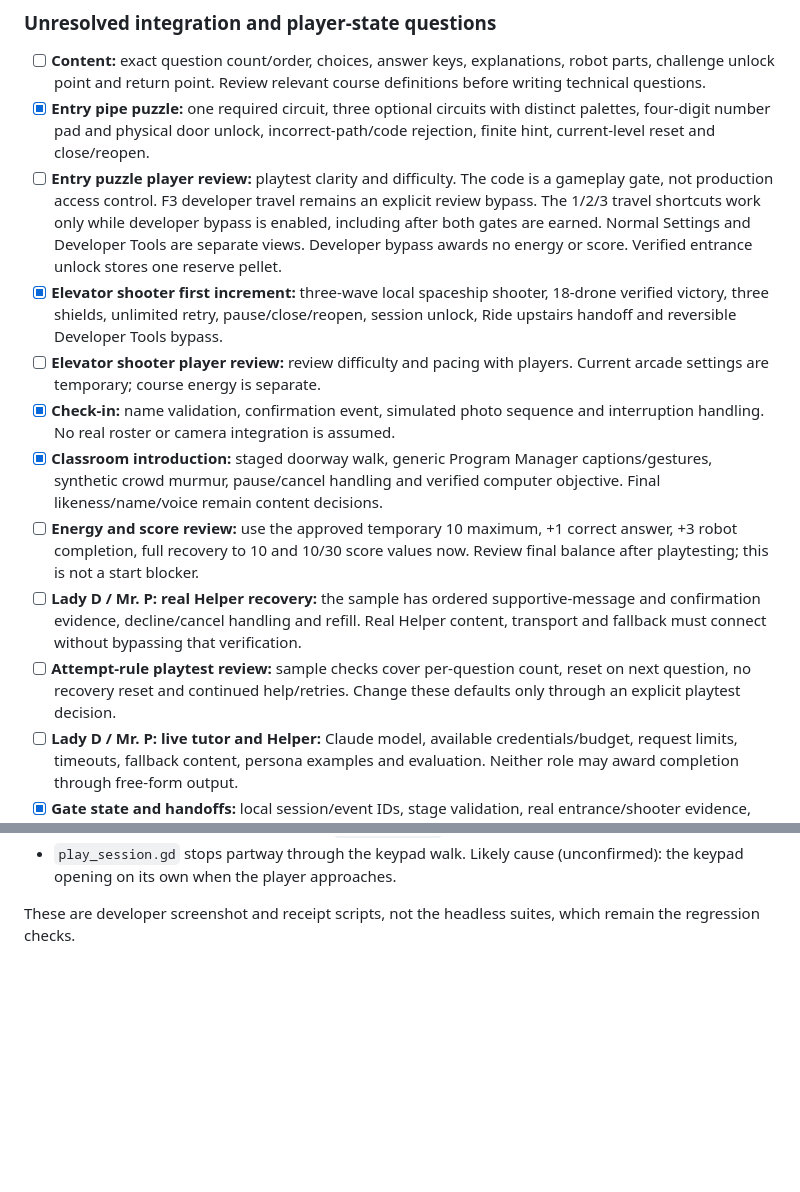
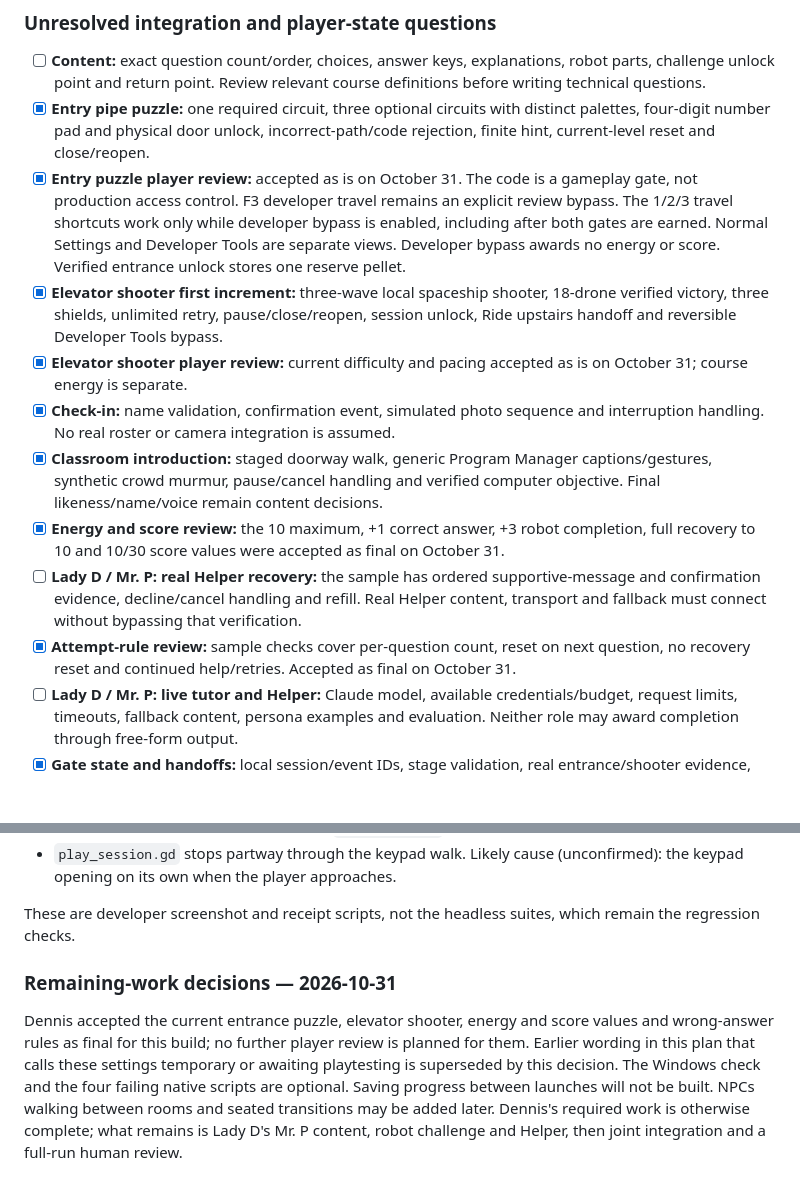
Before and after one commit to D-Stukes/pursuit-game-multi-agent-system, a Markdown page: Docs/Project-Plan.md, 2 parts joined by grey strips. Rendered like a GitHub page; blank space fills up the shorter version.

Commit message:
docs: record accepted gameplay settings and remaining-work decisions
Dennis accepted the entrance puzzle, elevator shooter, energy and score values
and wrong-answer rules as final, so their review boxes are closed. Windows
and the four failing native scripts are optional, saving between launches
will not be built, and NPC travel between rooms and seated transitions may
come later. What remains is Lady D's work and joint integration.

Verified: Fable 5.1 review confirmed only Dennis-owned items changed; its
notes on wording under the closed boxes were fixed. Earlier "temporary"
wording elsewhere in the plan is marked superseded rather than rewritten.
Docs-only; no code or tests changed.

Co-Authored-By: Claude Opus 5.5 <noreply@anthropic.com>

```diff
--- a/Docs/Project-Plan.md
+++ b/Docs/Project-Plan.md
@@ -492,7 +492,7 @@ implemented requirements.
 - [x] **Entry pipe puzzle:** one required circuit, three optional circuits with
   distinct palettes, four-digit number pad and physical door unlock,
   incorrect-path/code rejection, finite hint, current-level reset and close/reopen.
-- [ ] **Entry puzzle player review:** playtest clarity and difficulty. The code
+- [x] **Entry puzzle player review:** accepted as is on October 31. The code
   is a gameplay gate, not production access control. F3 developer travel remains
   an explicit review bypass. The 1/2/3 travel shortcuts work only while developer
   bypass is enabled, including after both gates are earned. Normal Settings and
@@ -501,22 +501,22 @@ implemented requirements.
 - [x] **Elevator shooter first increment:** three-wave local spaceship shooter,
   18-drone verified victory, three shields, unlimited retry, pause/close/reopen,
   session unlock, Ride upstairs handoff and reversible Developer Tools bypass.
-- [ ] **Elevator shooter player review:** review difficulty and pacing with
-  players. Current arcade settings are temporary; course energy is separate.
+- [x] **Elevator shooter player review:** current difficulty and pacing accepted
+  as is on October 31; course energy is separate.
 - [x] **Check-in:** name validation, confirmation event, simulated photo sequence
   and interruption handling. No real roster or camera integration is assumed.
 - [x] **Classroom introduction:** staged doorway walk, generic Program Manager
   captions/gestures, synthetic crowd murmur, pause/cancel handling and verified
   computer objective. Final likeness/name/voice remain content decisions.
-- [ ] **Energy and score review:** use the approved temporary 10 maximum,
-  +1 correct answer, +3 robot completion, full recovery to 10 and 10/30 score
-  values now. Review final balance after playtesting; this is not a start blocker.
+- [x] **Energy and score review:** the 10 maximum, +1 correct answer, +3 robot
+  completion, full recovery to 10 and 10/30 score values were accepted as final
+  on October 31.
 - [ ] **Lady D / Mr. P: real Helper recovery:** the sample has ordered supportive-message and
   confirmation evidence, decline/cancel handling and refill. Real Helper content,
   transport and fallback must connect without bypassing that verification.
-- [ ] **Attempt-rule playtest review:** sample checks cover per-question count,
-  reset on next question, no recovery reset and continued help/retries. Change
-  these defaults only through an explicit playtest decision.
+- [x] **Attempt-rule review:** sample checks cover per-question count, reset on
+  next question, no recovery reset and continued help/retries. Accepted as final
+  on October 31.
 - [ ] **Lady D / Mr. P: live tutor and Helper:** Claude model, available credentials/budget,
   request limits, timeouts, fallback content, persona examples and evaluation.
   Neither role may award completion through free-form output.
@@ -1016,3 +1016,14 @@ later:
 
 These are developer screenshot and receipt scripts, not the headless suites,
 which remain the regression checks.
+
+### Remaining-work decisions — 2026-10-31
+
+Dennis accepted the current entrance puzzle, elevator shooter, energy and score
+values and wrong-answer rules as final for this build; no further player review
+is planned for them. Earlier wording in this plan that calls these settings
+temporary or awaiting playtesting is superseded by this decision. The Windows check and the four failing native scripts are
+optional. Saving progress between launches will not be built. NPCs walking
+between rooms and seated transitions may be added later. Dennis's required work
+is otherwise complete; what remains is Lady D's Mr. P content, robot challenge
+and Helper, then joint integration and a full-run human review.
```
